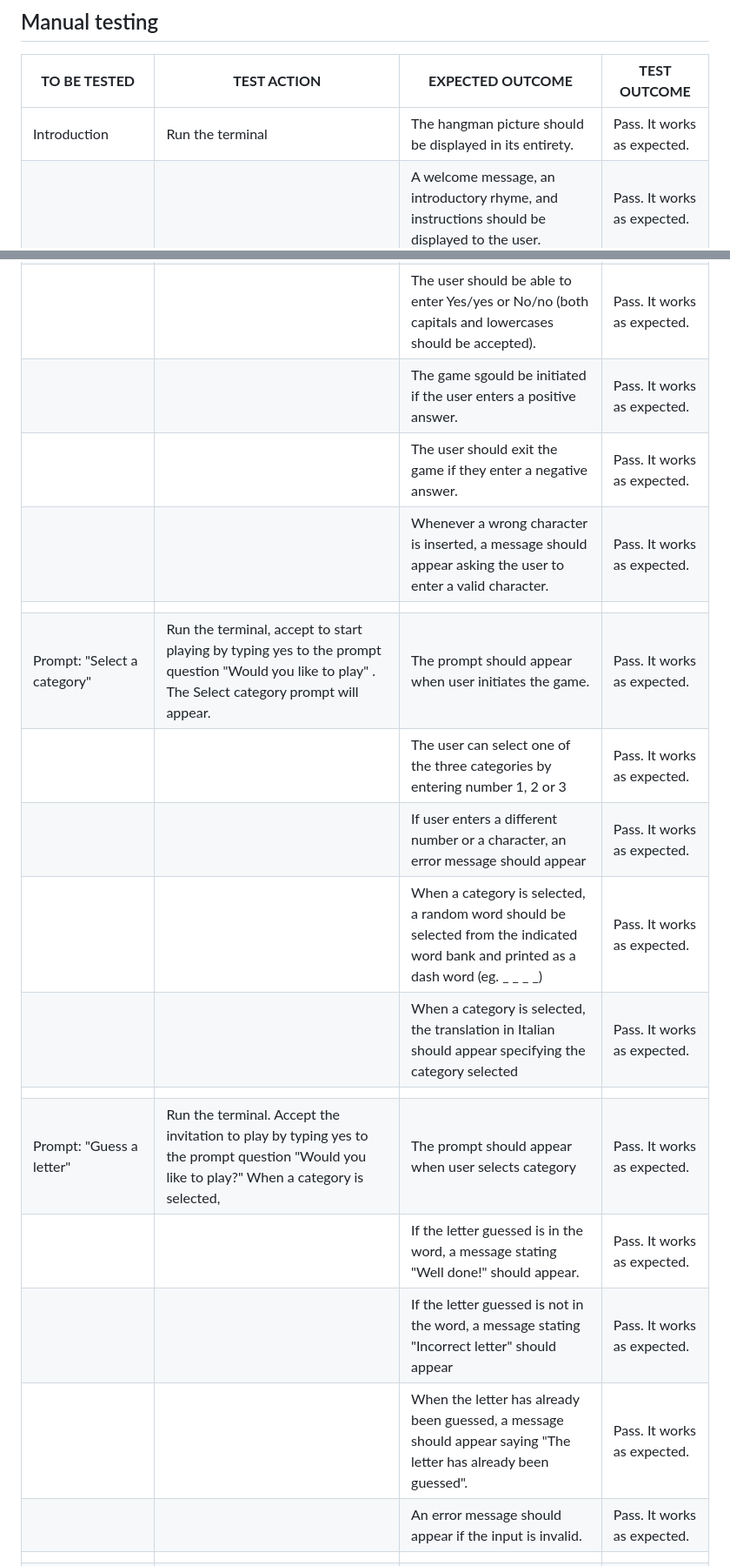
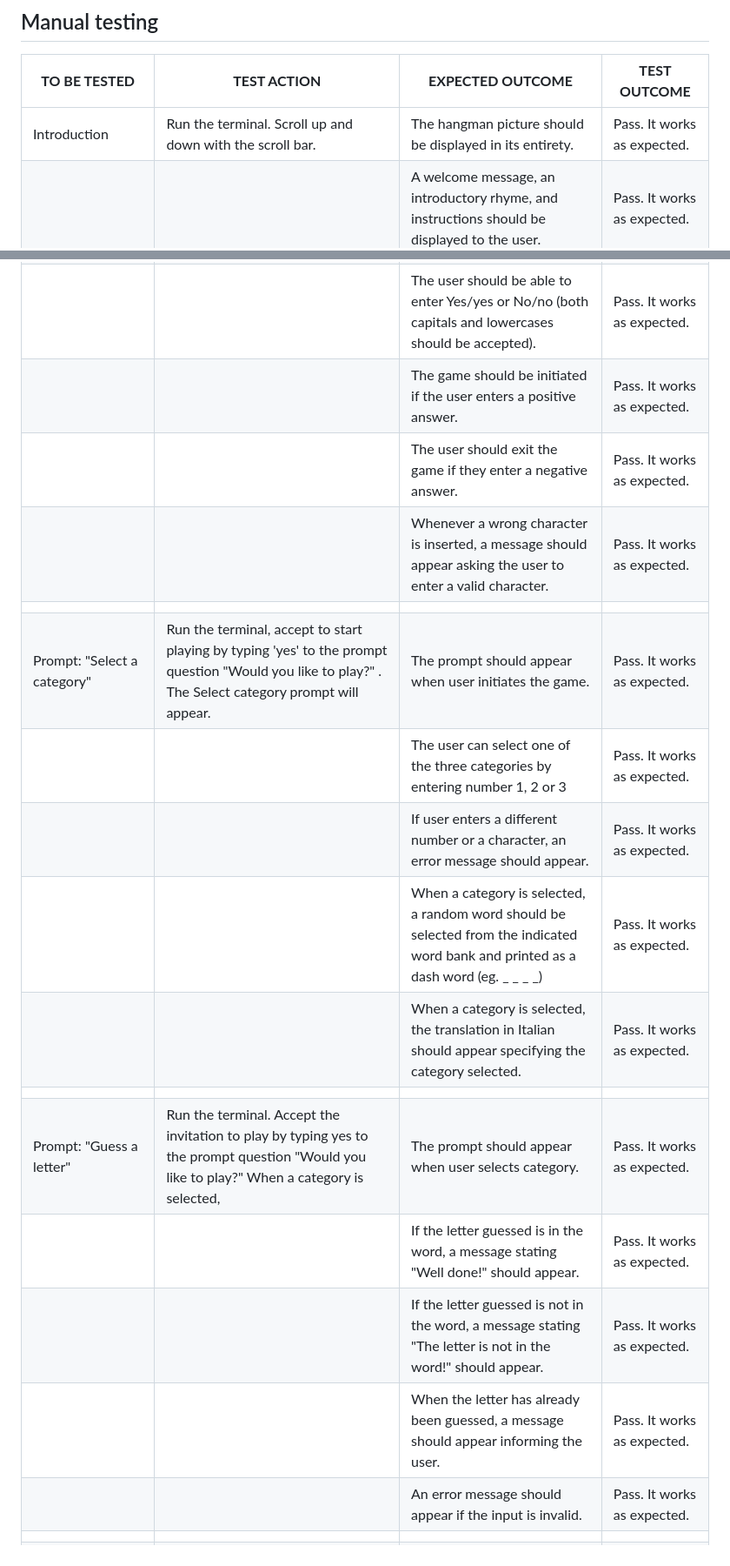
Before and after one commit to StefFrustagli/the-italian-hangman-game, a Markdown page: TESTING.md, 2 parts joined by grey strips. Shown at 87% size. Rendered like a GitHub page.

Commit message:
Docs: fix typos in TESTING.md

```diff
--- a/TESTING.md
+++ b/TESTING.md
@@ -14,25 +14,25 @@
 
 | **TO BE TESTED**                                    | **TEST ACTION**                                                                                                                                                                                 | **EXPECTED OUTCOME**                                                                                                                 | **TEST OUTCOME**            |
 |-----------------------------------------------------|-------------------------------------------------------------------------------------------------------------------------------------------------------------------------------------------------|--------------------------------------------------------------------------------------------------------------------------------------|-----------------------------|
-| Introduction                                        | Run the terminal                                                                                                                                                                                | The hangman picture should be displayed in its entirety.                                                                             | Pass. It works as expected. |
+| Introduction                                        | Run the terminal. Scroll up and down with the scroll bar.                                                                                                                                                                                | The hangman picture should be displayed in its entirety.                                                                             | Pass. It works as expected. |
 |                                                     |                                                                                                                                                                                                 | A welcome message, an introductory rhyme, and instructions should be displayed to the user.                                          | Pass. It works as expected. |
 |                                                     |                                                                                                                                                                                                 |                                                                                                                                      |                             |
 | Prompt: "Would you like to play?"                   | Run the terminal and navigate to the message below the introductory text in the terminal.                                                                                                       | A prompt asking the user if they wish to play should appear below the introduction.                                                  | Pass. It works as expected. |
 |                                                     |                                                                                                                                                                                                 | The user should be able to enter Yes/yes or No/no (both capitals and lowercases should be accepted).                                 | Pass. It works as expected. |
-|                                                     |                                                                                                                                                                                                 | The game sgould be initiated if the user enters a positive answer.                                                                   | Pass. It works as expected. |
+|                                                     |                                                                                                                                                                                                 | The game should be initiated if the user enters a positive answer.                                                                   | Pass. It works as expected. |
 |                                                     |                                                                                                                                                                                                 | The user should exit the game if they enter a negative answer.                                                                       | Pass. It works as expected. |
 |                                                     |                                                                                                                                                                                                 | Whenever a wrong character is inserted, a message should appear asking the user to enter a valid character.                          | Pass. It works as expected. |
 |                                                     |                                                                                                                                                                                                 |                                                                                                                                      |                             |
-| Prompt: "Select a category"                         | Run the terminal, accept to start playing by typing yes to the prompt question "Would you like to play" . The Select category prompt will appear.                                               | The prompt should appear when user initiates the game.                                                                               | Pass. It works as expected. |
+| Prompt: "Select a category"                         | Run the terminal, accept to start playing by typing 'yes' to the prompt question "Would you like to play?" . The Select category prompt will appear.                                               | The prompt should appear when user initiates the game.                                                                               | Pass. It works as expected. |
 |                                                     |                                                                                                                                                                                                 | The user can select one of the three categories by entering number 1, 2 or 3                                                         | Pass. It works as expected. |
-|                                                     |                                                                                                                                                                                                 | If user enters a different number or a character, an error message should appear                                                     | Pass. It works as expected. |
+|                                                     |                                                                                                                                                                                                 | If user enters a different number or a character, an error message should appear.                                                     | Pass. It works as expected. |
 |                                                     |                                                                                                                                                                                                 | When a category is selected, a random word should be selected from the indicated word bank and printed as a dash word (eg. _ _ _ _)  | Pass. It works as expected. |
-|                                                     |                                                                                                                                                                                                 | When a category is selected, the translation in Italian should appear specifying the category selected                               | Pass. It works as expected. |
+|                                                     |                                                                                                                                                                                                 | When a category is selected, the translation in Italian should appear specifying the category selected.                               | Pass. It works as expected. |
 |                                                     |                                                                                                                                                                                                 |                                                                                                                                      |                             |
-| Prompt: "Guess a letter"                            | Run the terminal. Accept the invitation to play by typing yes to the prompt question "Would you like to play?" When a category is selected,                                                     | The prompt should appear when user selects category                                                                                  | Pass. It works as expected. |
+| Prompt: "Guess a letter"                            | Run the terminal. Accept the invitation to play by typing yes to the prompt question "Would you like to play?" When a category is selected,                                                     | The prompt should appear when user selects category.                                                                                  | Pass. It works as expected. |
 |                                                     |                                                                                                                                                                                                 | If the letter guessed is in the word, a message stating "Well done!" should appear.                                                  | Pass. It works as expected. |
-|                                                     |                                                                                                                                                                                                 | If the letter guessed is not in the word, a message stating "Incorrect letter" should appear                                         | Pass. It works as expected. |
-|                                                     |                                                                                                                                                                                                 | When the letter has already been guessed, a message should appear saying "The letter has already been guessed".                      | Pass. It works as expected. |
+|                                                     |                                                                                                                                                                                                 | If the letter guessed is not in the word, a message stating "The letter is not in the word!" should appear.                                         | Pass. It works as expected. |
+|                                                     |                                                                                                                                                                                                 | When the letter has already been guessed, a message should appear informing the user.                      | Pass. It works as expected. |
 |                                                     |                                                                                                                                                                                                 | An error message should appear if the input is invalid.                                                                              | Pass. It works as expected. |
 |                                                     |                                                                                                                                                                                                 |                                                                                                                                      |                             |
 | Hangman picture                                     | Run the terminal. Accept the invitation to play by typing yes to the prompt question. Select a category and guess a letter.                                                                     | A part of the picture should be displayed when the letter guessed is incorrect.                                                      | Pass. It works as expected. |
```
Also changed, not shown: other parts of TESTING.md (+2 -2 lines).
